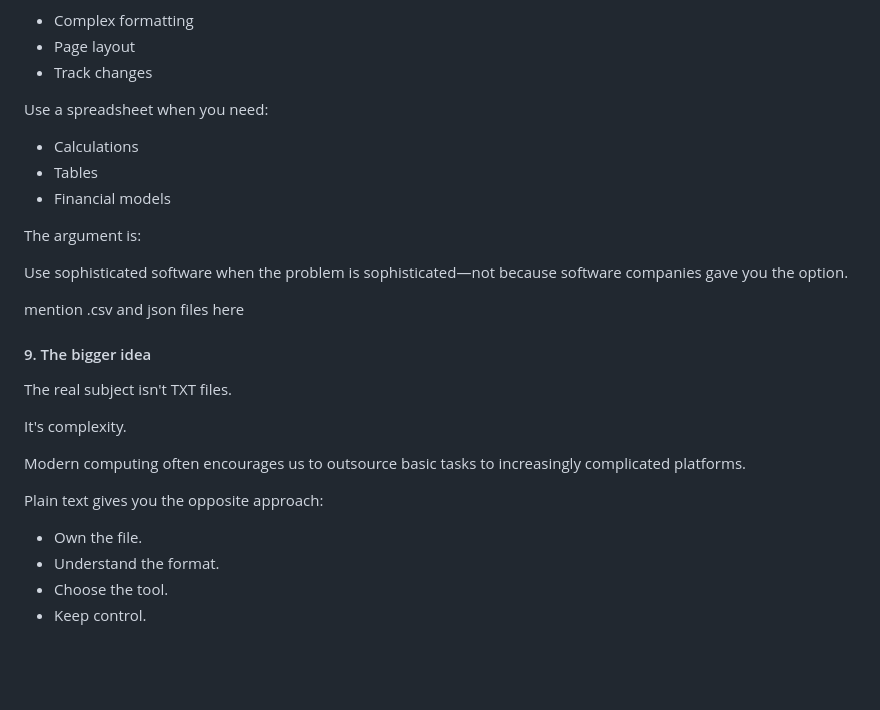
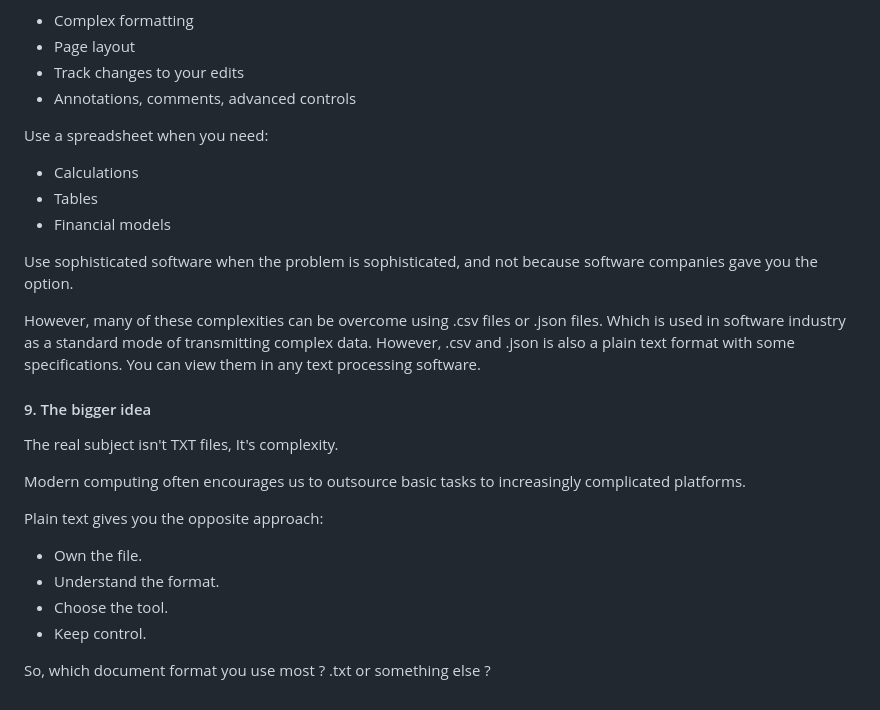
Before and after one commit to plaintextlab/plaintextlab.org, a Markdown page: posts/1-the-most-powerful-file-format.md, the part around one of its changes. GitHub-like rendering; blank space fills up the shorter version.

```diff
--- a/posts/1-the-most-powerful-file-format.md
+++ b/posts/1-the-most-powerful-file-format.md
@@ -148,7 +172,8 @@ Use a word processor when you genuinely need:
 
 - Complex formatting
 - Page layout
-- Track changes
+- Track changes to your edits
+- Annotations, comments, advanced controls
 
 Use a spreadsheet when you need:
 
@@ -156,17 +181,14 @@ Use a spreadsheet when you need:
 - Tables
 - Financial models
 
-The argument is:
+Use sophisticated software when the problem is sophisticated, and not because software companies gave you the option.
 
-Use sophisticated software when the problem is sophisticated—not because software companies gave you the option.
-
-mention .csv and json files here
+However, many of these complexities can be overcome using .csv files or .json files. Which is used in software industry as a standard mode of transmitting complex data. However, .csv and .json is also
+a plain text format with some specifications. You can view them in any text processing software.
 
 #### 9. The bigger idea
 
-The real subject isn't TXT files.
-
-It's complexity.
+The real subject isn't TXT files, It's complexity.
 
 Modern computing often encourages us to outsource basic tasks to increasingly complicated platforms.
 
@@ -176,3 +198,5 @@ Plain text gives you the opposite approach:
 - Understand the format.
 - Choose the tool.
 - Keep control.
+
+So, which document format you use most ? .txt or something else ?
```
Also changed, not shown: other parts of posts/1-the-most-powerful-file-format.md (+69 -45 lines).
